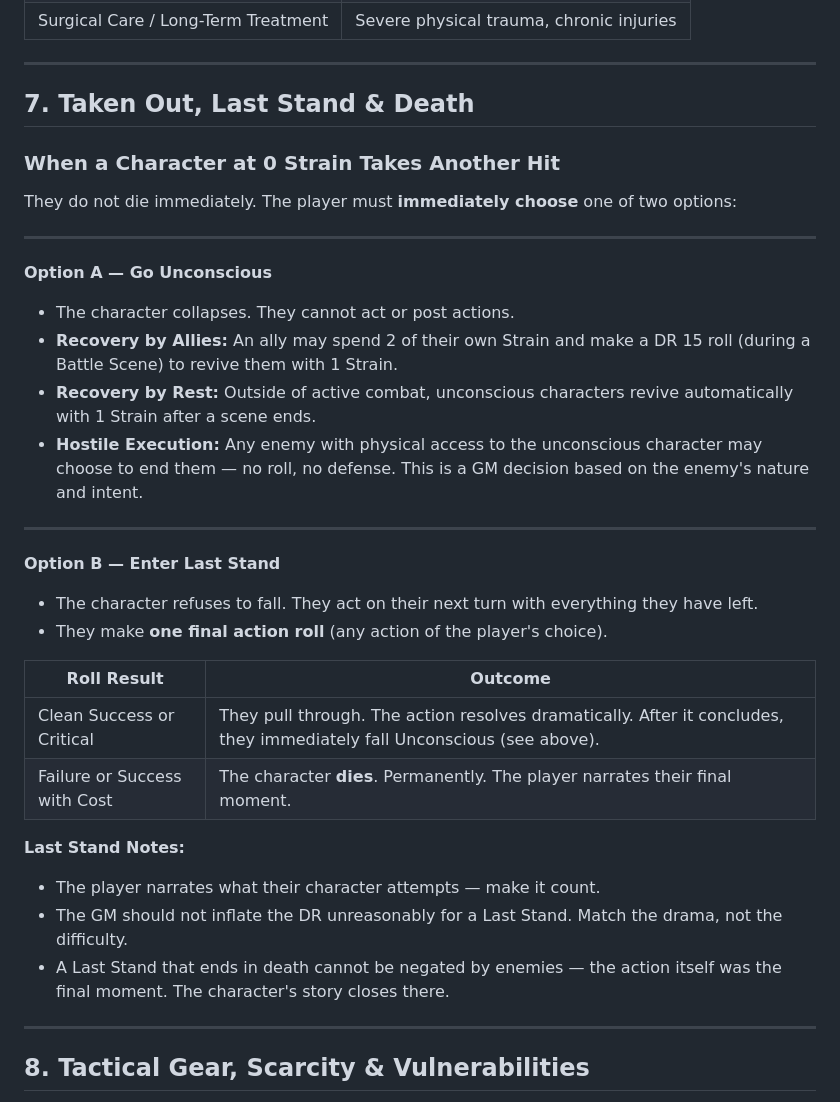
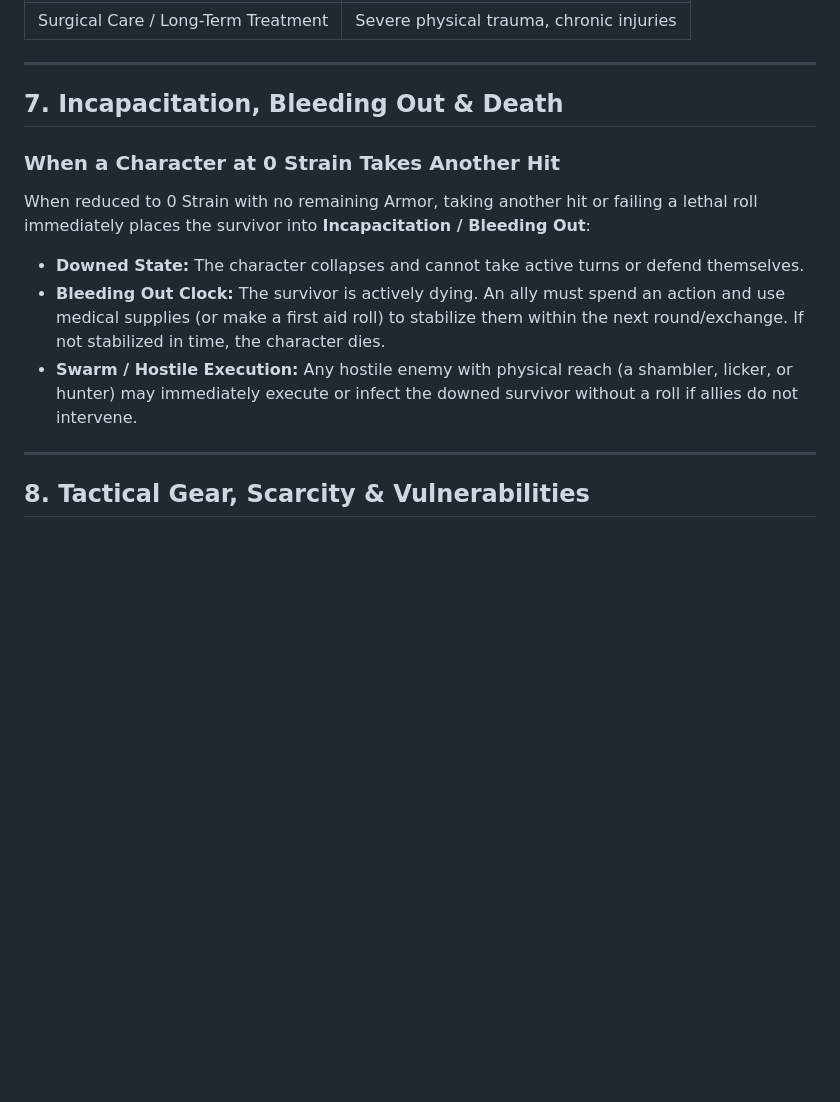
Before and after one commit to Mizan-muf/Very-Basic-RPG--VBG-, a Markdown page: VBG DM Resource.md, the part around the change. Rendered like a GitHub page; blank space fills up the shorter version.

Commit message:
Replace Last Stand heroic safety net with lethal Incapacitation and Bleeding Out rules

```diff
--- a/VBG DM Resource.md
+++ b/VBG DM Resource.md
@@ -122,37 +122,14 @@ Conditions are **negative temporary Traits** gained from wounds, failed rolls, o
 
 ---
 
-## 7. Taken Out, Last Stand & Death
+## 7. Incapacitation, Bleeding Out & Death
 
 ### When a Character at 0 Strain Takes Another Hit
+When reduced to 0 Strain with no remaining Armor, taking another hit or failing a lethal roll immediately places the survivor into **Incapacitation / Bleeding Out**:
 
-They do not die immediately. The player must **immediately choose** one of two options:
-
----
-
-**Option A — Go Unconscious**
-
-- The character collapses. They cannot act or post actions.
-- **Recovery by Allies:** An ally may spend 2 of their own Strain and make a DR 15 roll (during a Battle Scene) to revive them with 1 Strain.
-- **Recovery by Rest:** Outside of active combat, unconscious characters revive automatically with 1 Strain after a scene ends.
-- **Hostile Execution:** Any enemy with physical access to the unconscious character may choose to end them — no roll, no defense. This is a GM decision based on the enemy's nature and intent.
-
----
-
-**Option B — Enter Last Stand**
-
-- The character refuses to fall. They act on their next turn with everything they have left.
-- They make **one final action roll** (any action of the player's choice).
-
-| Roll Result | Outcome |
-|---|---|
-| Clean Success or Critical | They pull through. The action resolves dramatically. After it concludes, they immediately fall Unconscious (see above). |
-| Failure or Success with Cost | The character **dies**. Permanently. The player narrates their final moment. |
-
-**Last Stand Notes:**
-- The player narrates what their character attempts — make it count.
-- The GM should not inflate the DR unreasonably for a Last Stand. Match the drama, not the difficulty.
-- A Last Stand that ends in death cannot be negated by enemies — the action itself was the final moment. The character's story closes there.
+- **Downed State:** The character collapses and cannot take active turns or defend themselves.
+- **Bleeding Out Clock:** The survivor is actively dying. An ally must spend an action and use medical supplies (or make a first aid roll) to stabilize them within the next round/exchange. If not stabilized in time, the character dies.
+- **Swarm / Hostile Execution:** Any hostile enemy with physical reach (a shambler, licker, or hunter) may immediately execute or infect the downed survivor without a roll if allies do not intervene.
 
 ---
 
```
Also changed, not shown: Very Basic RPG (VBG).md (+5 -19 lines).
